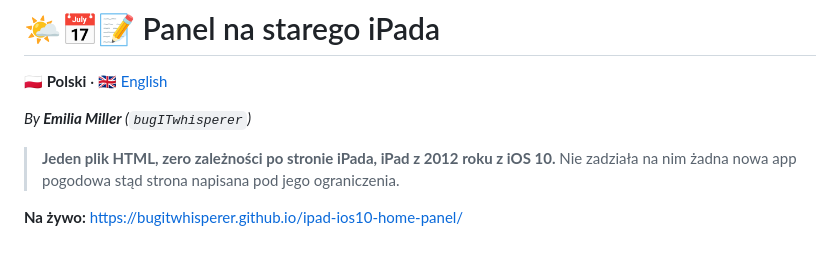
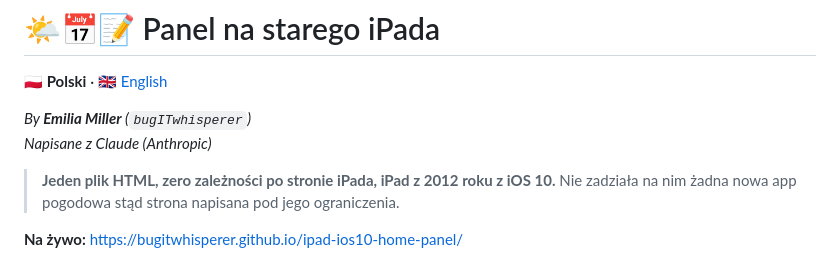
Before and after one commit to bugITwhisperer/ipad-ios10-home-panel, a Markdown page: README.md, the part around the change. GitHub-like rendering.

Commit message:
docs: readme

```diff
--- a/README.md
+++ b/README.md
@@ -2,7 +2,8 @@
 
 **🇵🇱 Polski** · [🇬🇧 English](README.en.md)
 
-_By **Emilia Miller** (`bugITwhisperer`)_
+_By **Emilia Miller** (`bugITwhisperer`)_ <br>
+_Napisane z Claude (Anthropic)_
 
 > **Jeden plik HTML, zero zależności po stronie iPada, iPad z 2012 roku z iOS 10.**
 > Nie zadziała na nim żadna nowa app pogodowa stąd strona napisana pod jego ograniczenia.
```
